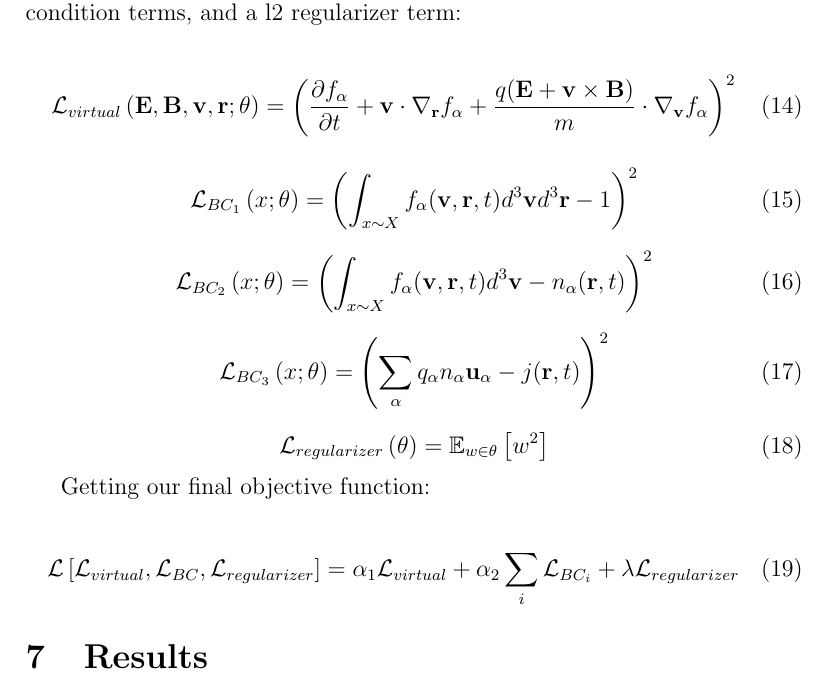
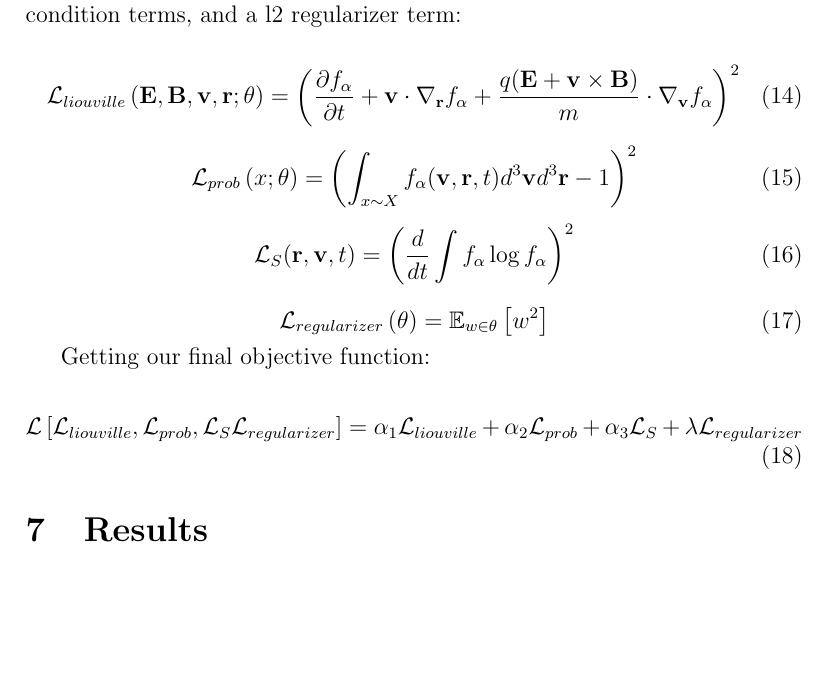
Before and after one commit to Jorgedavyd/Vlasov-Poisson-PINNs-for-Solar-Wind-modeling, a LaTeX paper (paper/main.tex): part of page 10 of 13 before the commit and part of page 10 of 12 after it, cut so that both start at the same text, the shorter picture padded with empty space. Compiled offline with pdfLaTeX.

Commit message:
default paper

```diff
--- a/paper/main.tex
+++ b/paper/main.tex
@@ -175,19 +175,15 @@ The neural network is trained using the standard gradient-descent based optimiza
 The loss function consists on a virtual term, three integral boundary condition terms, and a l2 regularizer term:
 
 \begin{equation}
-    \mathcal{L}_{virtual}\left(\mathbf{E}, \mathbf{B}, \mathbf{v}, \mathbf{r}; \mathbf{\theta}\right) = \left(\frac{\partial f_{\alpha}}{\partial t} + \mathbf{v} \cdot \nabla_{\mathbf{r}}  f_{\alpha} + \frac{q (\mathbf{E} + \mathbf{v} \times \mathbf{B})}{m} \cdot \nabla_{\mathbf{v}} f_\alpha \right)^2
+    \mathcal{L}_{liouville}\left(\mathbf{E}, \mathbf{B}, \mathbf{v}, \mathbf{r}; \mathbf{\theta}\right) = \left(\frac{\partial f_{\alpha}}{\partial t} + \mathbf{v} \cdot \nabla_{\mathbf{r}}  f_{\alpha} + \frac{q (\mathbf{E} + \mathbf{v} \times \mathbf{B})}{m} \cdot \nabla_{\mathbf{v}} f_\alpha \right)^2
 \end{equation}
 
 \begin{equation}
-    \mathcal{L}_{BC_1} \left(x; \mathbf{\theta}\right) = \left(\int_{x \sim X} f_\alpha (\mathbf{v}, \mathbf{r}, t) d^3\mathbf{v} d^3\mathbf{r} - 1\right)^2
+    \mathcal{L}_{prob} \left(x; \mathbf{\theta}\right) = \left(\int_{x \sim X} f_\alpha (\mathbf{v}, \mathbf{r}, t) d^3\mathbf{v} d^3\mathbf{r} - 1\right)^2
 \end{equation}
 
 \begin{equation}
-    \mathcal{L}_{BC_2} \left(x; \mathbf{\theta}\right) = \left(\int_{x \sim X} f_\alpha (\mathbf{v}, \mathbf{r}, t) d^3\mathbf{v} - n_\alpha(\mathbf{r}, t) \right)^2
-\end{equation}
-
-\begin{equation}
-    \mathcal{L}_{BC_3} \left(x; \mathbf{\theta}\right) = \left(\sum_{\alpha} q_\alpha n_\alpha  \mathbf{u}_\alpha- j(\mathbf{r}, t) \right)^2
+    \mathcal{L}_S(\mathbf{r}, \mathbf{v}, t) = \left(\frac{d}{dt}\int f_\alpha \log f_\alpha \right)^2
 \end{equation}
 
 \begin{equation}
@@ -197,7 +193,7 @@ The loss function consists on a virtual term, three integral boundary condition
 Getting our final objective function:
 
 \begin{equation}
-    \mathcal{L}\left[\mathcal{L}_{virtual}, \mathcal{L}_{BC}, \mathcal{L}_{regularizer}\right] = \alpha_1 \mathcal{L}_{virtual} + \alpha_2 \sum_{i} \mathcal{L}_{BC_i} + \lambda \mathcal{L}_{regularizer}
+    \mathcal{L}\left[\mathcal{L}_{liouville}, \mathcal{L}_{prob}, \mathcal{L}_{S} \mathcal{L}_{regularizer}\right] = \alpha_1 \mathcal{L}_{liouville} + \alpha_2 \mathcal{L}_{prob} + \alpha_3 \mathcal{L}_{S} + \lambda \mathcal{L}_{regularizer}
 \end{equation}
 
 \section{Results}
```
Also changed, not shown: paper/main.pdf, 5 other files.
